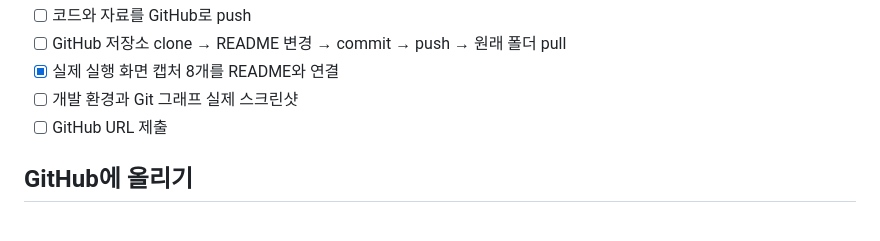
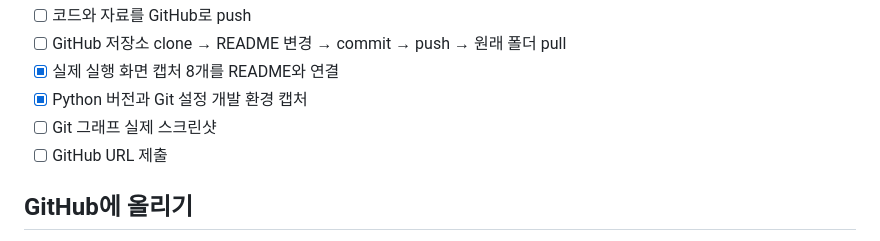
Before and after one commit to yak7297/ap1-2, a Markdown page: docs/SUBMISSION.md, the part around the change. Drawn GitHub-style.

```diff
--- a/docs/SUBMISSION.md
+++ b/docs/SUBMISSION.md
@@ -15,7 +15,8 @@
 - [ ] 코드와 자료를 GitHub로 push
 - [ ] GitHub 저장소 clone → README 변경 → commit → push → 원래 폴더 pull
 - [x] 실제 실행 화면 캡처 8개를 README와 연결
-- [ ] 개발 환경과 Git 그래프 실제 스크린샷
+- [x] Python 버전과 Git 설정 개발 환경 캡처
+- [ ] Git 그래프 실제 스크린샷
 - [ ] GitHub URL 제출
 
 ## GitHub에 올리기
```
Also changed, not shown: README.md (+5 -2 lines), docs/screenshots/README.md (+3 -1 lines), docs/screenshots/environment.png (added).
